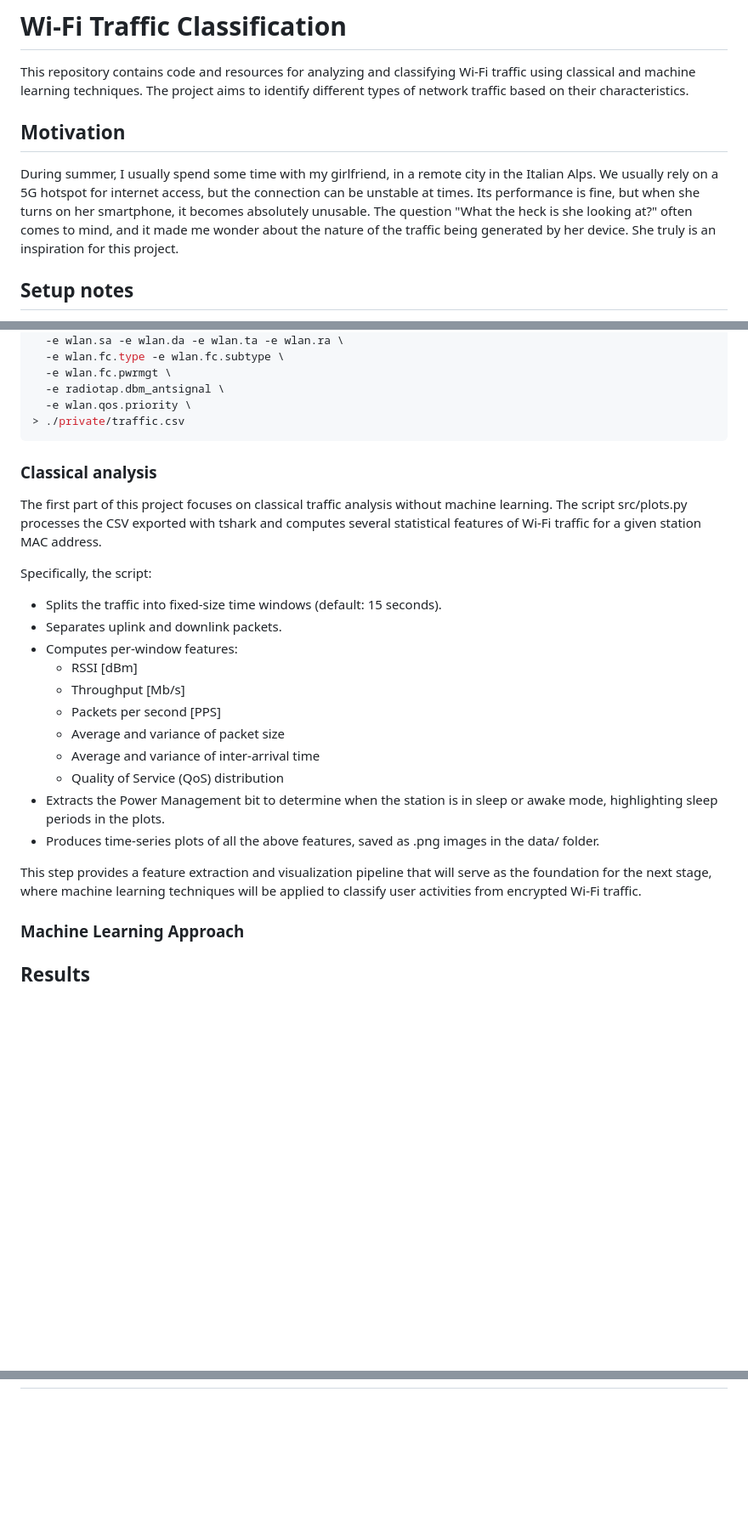
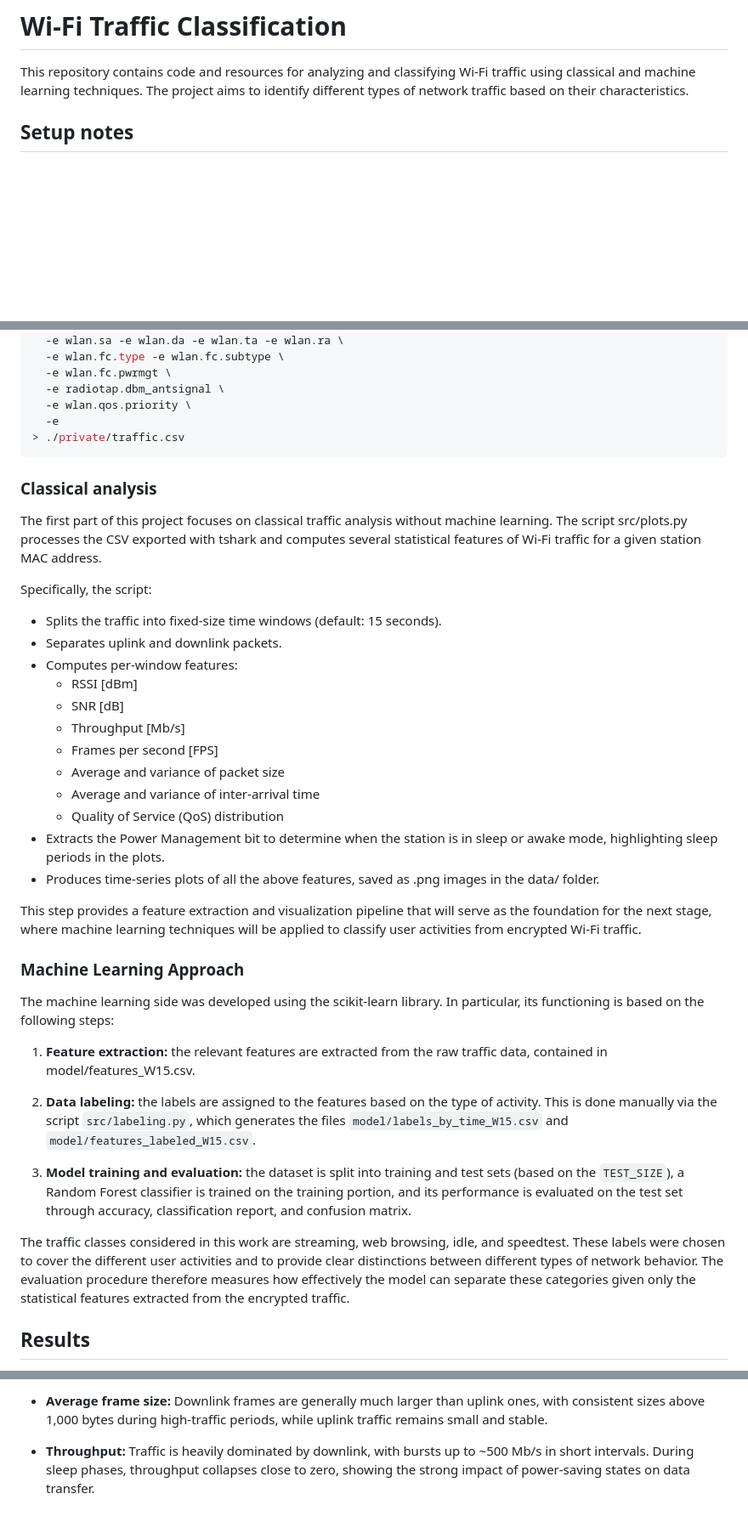
Before and after one commit to MorioSnek/wifi-traffic-classification, a Markdown page: README.md, 3 parts joined by grey strips. Shown: that part at 85% size. Rendered like a GitHub page; blank space fills up the shorter version.

````diff
--- a/README.md
+++ b/README.md
@@ -1,8 +1,5 @@
 # Wi-Fi Traffic Classification
 This repository contains code and resources for analyzing and classifying Wi-Fi traffic using classical and machine learning techniques. The project aims to identify different types of network traffic based on their characteristics.
-
-## Motivation
-During summer, I usually spend some time with my girlfriend, in a remote city in the Italian Alps. We usually rely on a 5G hotspot for internet access, but the connection can be unstable at times. Its performance is fine, but when she turns on her smartphone, it becomes absolutely unusable. The question "What the heck is she looking at?" often comes to mind, and it made me wonder about the nature of the traffic being generated by her device. She truly is an inspiration for this project.
 
 ## Setup notes
 First of all, my environment is a MacBook Pro M1, running macOS Sequoia 15.6. I use Homebrew to manage my packages, and I have Python 3.13 installed.
@@ -75,6 +72,7 @@ tshark -r ./private/capture.pcapng \
   -e wlan.fc.pwrmgt \
   -e radiotap.dbm_antsignal \
   -e wlan.qos.priority \
+  -e
 > ./private/traffic.csv
 ```
 
@@ -87,8 +85,9 @@ Specifically, the script:
 - Separates uplink and downlink packets.
 - Computes per-window features:
     - RSSI [dBm]
+    - SNR [dB]
     - Throughput [Mb/s]
-    - Packets per second [PPS]
+    - Frames per second [FPS]
     - Average and variance of packet size
     - Average and variance of inter-arrival time
     - Quality of Service (QoS) distribution
@@ -98,5 +97,13 @@ Specifically, the script:
 This step provides a feature extraction and visualization pipeline that will serve as the foundation for the next stage, where machine learning techniques will be applied to classify user activities from encrypted Wi-Fi traffic.
 
 ### Machine Learning Approach
+The machine learning side was developed using the scikit-learn library. In particular, its functioning is based on the following steps:
+1.	**Feature extraction:** the relevant features are extracted from the raw traffic data, contained in model/features_W15.csv.
+
+2.	**Data labeling:** the labels are assigned to the features based on the type of activity. This is done manually via the script `src/labeling.py`, which generates the files `model/labels_by_time_W15.csv` and `model/features_labeled_W15.csv`.
+
+3.	**Model training and evaluation:** the dataset is split into training and test sets (based on the `TEST_SIZE`), a Random Forest classifier is trained on the training portion, and its performance is evaluated on the test set through accuracy, classification report, and confusion matrix.
+
+The traffic classes considered in this work are streaming, web browsing, idle, and speedtest. These labels were chosen to cover the different user activities and to provide clear distinctions between different types of network behavior. The evaluation procedure therefore measures how effectively the model can separate these categories given only the statistical features extracted from the encrypted traffic.
 
 ## Results
@@ -102,0 +125,3 @@ This step provides a feature extraction and visualization pipeline that will ser
+- **Average frame size:** Downlink frames are generally much larger than uplink ones, with consistent sizes above 1,000 bytes during high-traffic periods, while uplink traffic remains small and stable.
+
+- **Throughput:** Traffic is heavily dominated by downlink, with bursts up to ~500 Mb/s in short intervals. During sleep phases, throughput collapses close to zero, showing the strong impact of power-saving states on data transfer.
````
Also changed, not shown: other parts of README.md (+15 -0 lines).
